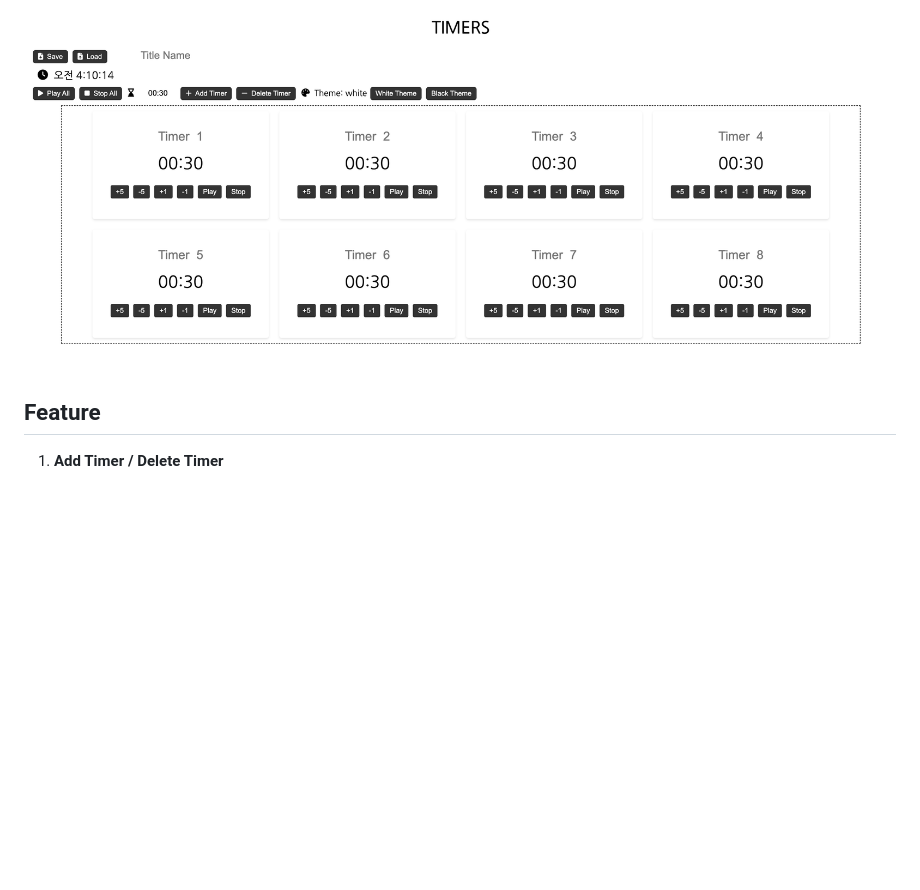
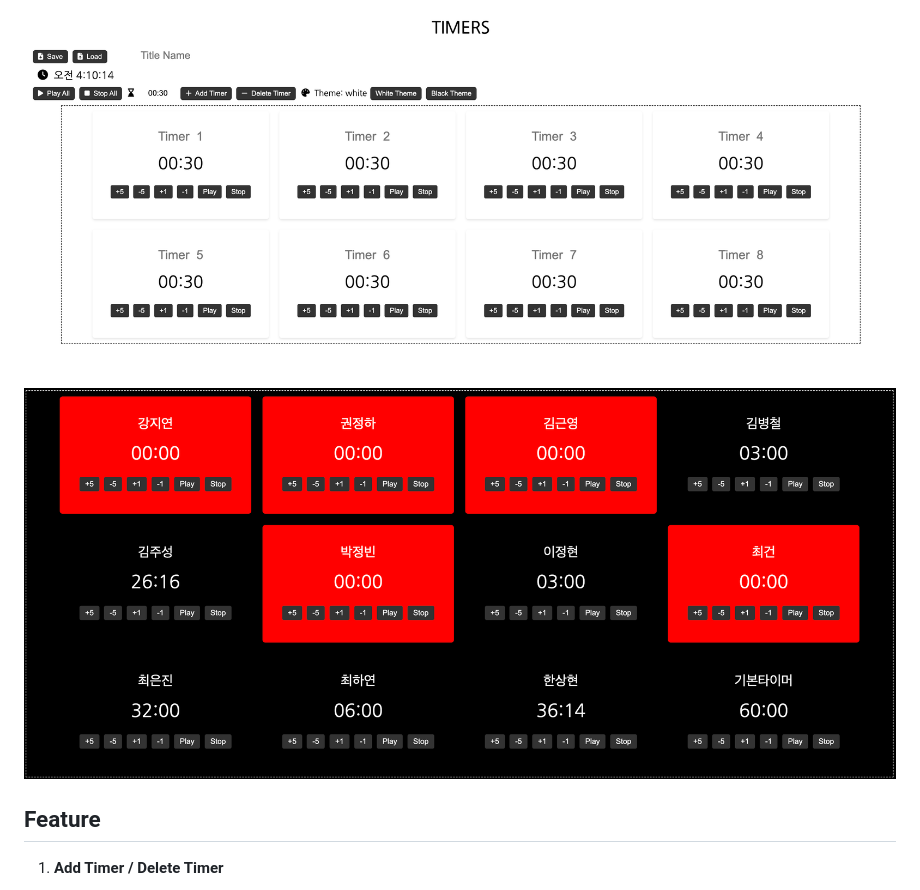
Before and after one commit to CreamMeatball/MultipleTimer, a Markdown page: README.md, the part around the change. GitHub-like rendering; pictures changed too: example/screen_2.png (added); blank space fills up the shorter version.

Commit message:
edit readme.md (add example image2)

```diff
--- a/README.md
+++ b/README.md
@@ -5,6 +5,8 @@ You can use Multiple timers at once, in one screen.
 After adding as many timers as you want, you can run timer individually or together.
 
 ![screen](./example/screen.png)
+
+![screen_2](./example/screen_2.png)
 
 ## Feature
 
```
